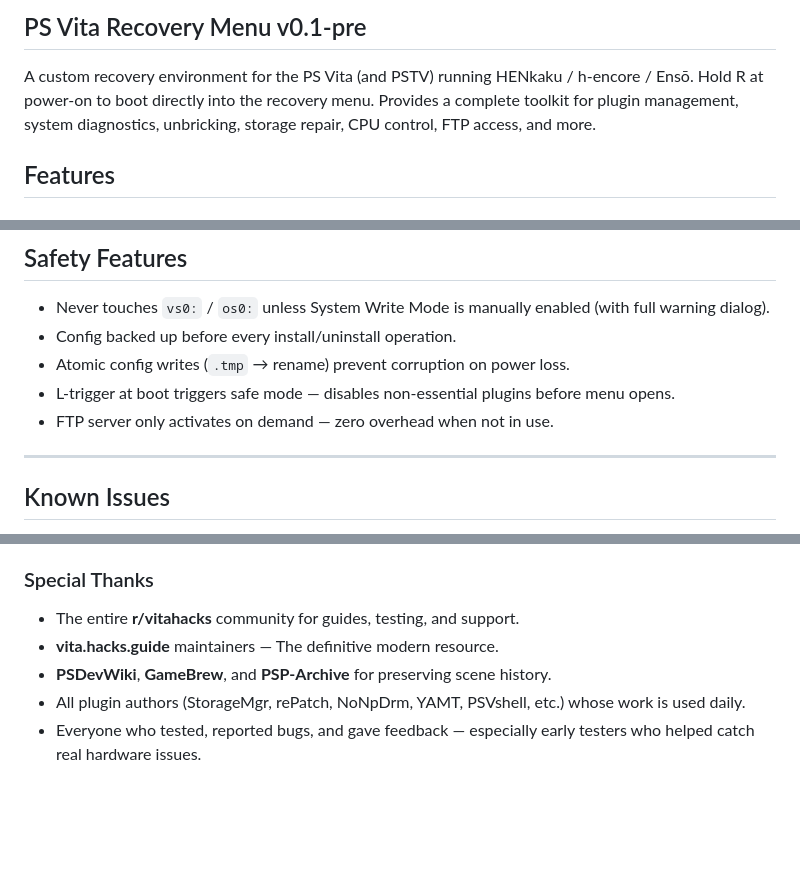
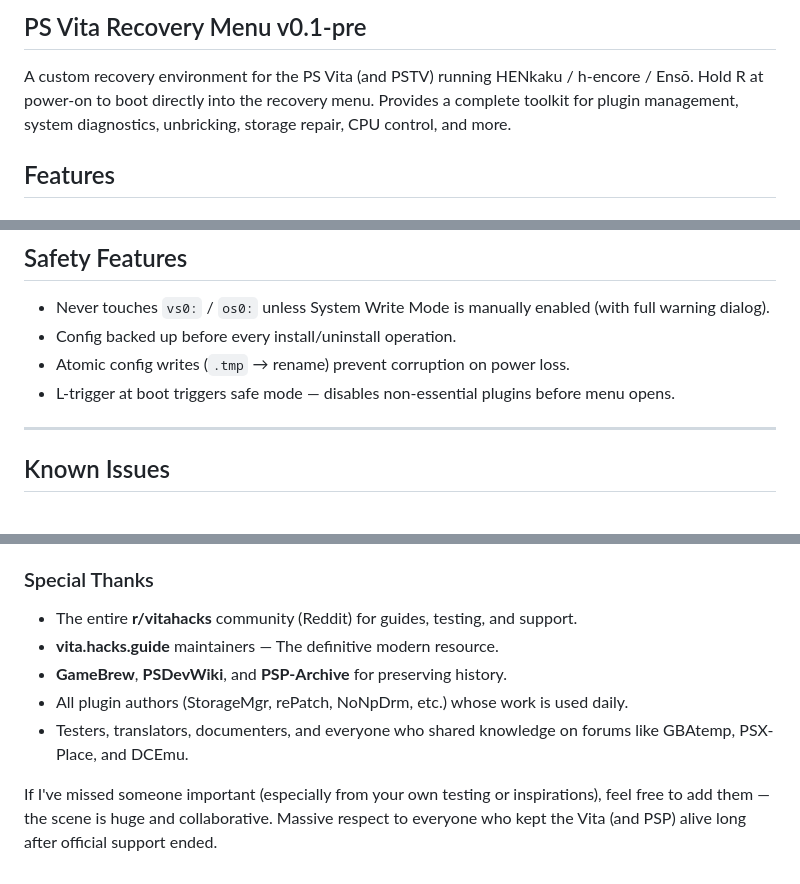
Before and after one commit to DrinkingSubset/PS-Vita-Recovery-Menu-Project, a Markdown page: README.md, 3 parts joined by grey strips. Drawn GitHub-style; blank space fills up the shorter version.

```diff
--- a/README.md
+++ b/README.md
@@ -86,7 +86,7 @@ The creator and developer of PS Vita Recovery Menu (**DrinkingSubset**) is **not
 
 A custom recovery environment for the PS Vita (and PSTV) running HENkaku / h-encore / Ensō.
 Hold R at power-on to boot directly into the recovery menu.
-Provides a complete toolkit for plugin management, system diagnostics, unbricking, storage repair, CPU control, FTP access, and more.
+Provides a complete toolkit for plugin management, system diagnostics, unbricking, storage repair, CPU control, and more.
 
 ## Features
 
@@ -232,8 +232,6 @@ flowchart TD
 - Config backed up before every install/uninstall operation.
 - Atomic config writes (`.tmp` → rename) prevent corruption on power loss.
 - L-trigger at boot triggers safe mode — disables non-essential plugins before menu opens.
-- FTP server only activates on demand — zero overhead when not in use.
-
 ---
 
 ## Known Issues
@@ -282,7 +305,9 @@ This recovery menu stands on the shoulders of giants. The PSP and PS Vita homebr
 
 ### Special Thanks
-- The entire **r/vitahacks** community for guides, testing, and support.
+- The entire **r/vitahacks** community (Reddit) for guides, testing, and support.
 - **vita.hacks.guide** maintainers — The definitive modern resource.
-- **PSDevWiki**, **GameBrew**, and **PSP-Archive** for preserving scene history.
-- All plugin authors (StorageMgr, rePatch, NoNpDrm, YAMT, PSVshell, etc.) whose work is used daily.
-- Everyone who tested, reported bugs, and gave feedback — especially early testers who helped catch real hardware issues.
+- **GameBrew**, **PSDevWiki**, and **PSP-Archive** for preserving history.
+- All plugin authors (StorageMgr, rePatch, NoNpDrm, etc.) whose work is used daily.
+- Testers, translators, documenters, and everyone who shared knowledge on forums like GBAtemp, PSX-Place, and DCEmu.
+
+If I've missed someone important (especially from your own testing or inspirations), feel free to add them — the scene is huge and collaborative. Massive respect to everyone who kept the Vita (and PSP) alive long after official support ended.
```
Also changed, not shown: other parts of README.md (+42 -17 lines).
